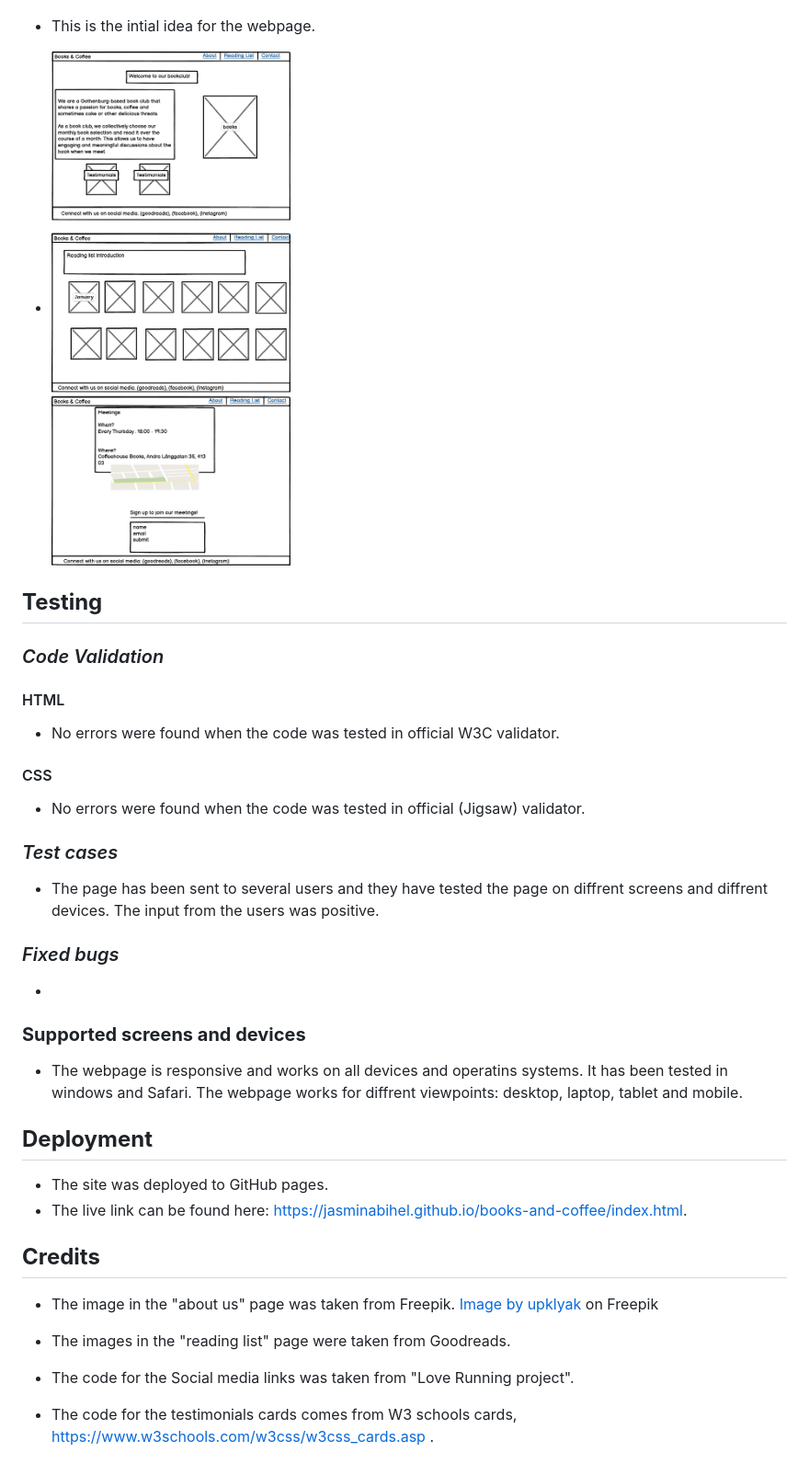
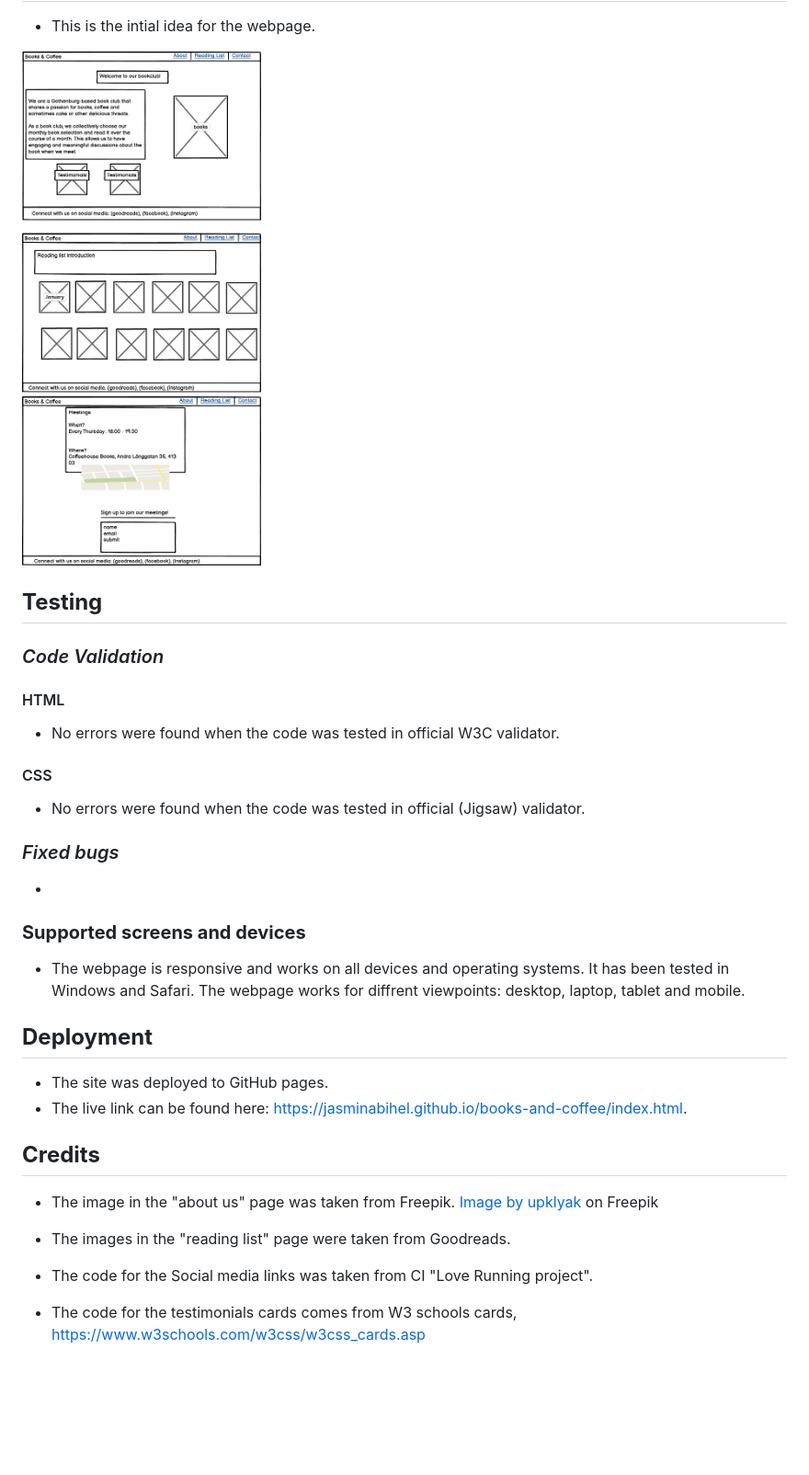
Before and after one commit to jasminabihel/books-and-coffee, a Markdown page: README.md, the part around the change printed below. Shown: that part at 92% size. Drawn GitHub-style; blank space fills up the shorter version.

```diff
--- a/README.md
+++ b/README.md
@@ -52,25 +59,26 @@ Books&Coffee is a site for booklovers based in Gothenborg, Sweden. This site is
 
  * This is the intial idea for the webpage.
 
-* ![Alt text](/assets/images/Bookclub%20project%20Books%20%26%20Coffee.png)
+![Alt text](/assets/images/Bookclub%20project%20Books%20%26%20Coffee.png)
 
 ## **Testing**
 
-### *Code Validation*
+### *Code Validation* ####
 
 #### HTML
+
 * No errors were found when the code was tested in official W3C validator.
+
 #### CSS
+
 * No errors were found when the code was tested in official (Jigsaw) validator.
 
-### *Test cases*
-* The page has been sent to several users and they have tested the page on diffrent screens and diffrent devices. The input from the users was positive.
+### *Fixed bugs* ###
 
-### *Fixed bugs*
 *
 
-### **Supported screens and devices**
-* The webpage is responsive and works on all devices and operatins systems. It has been tested in windows and Safari. The webpage works for diffrent viewpoints: desktop, laptop, tablet and mobile.
+### **Supported screens and devices** ###
+* The webpage is responsive and works on all devices and operating systems. It has been tested in Windows and Safari. The webpage works for diffrent viewpoints: desktop, laptop, tablet and mobile.
 
 ## **Deployment**
 * The site was deployed to GitHub pages.
@@ -82,6 +90,6 @@ Books&Coffee is a site for booklovers based in Gothenborg, Sweden. This site is
 
 * The images in the "reading list" page were taken from Goodreads.
 
-* The code for the Social media links was taken from "Love Running project".
+* The code for the Social media links was taken from CI "Love Running project".
 
-* The code for the testimonials cards comes from W3 schools cards, https://www.w3schools.com/w3css/w3css_cards.asp .
+* The code for the testimonials cards comes from W3 schools cards, https://www.w3schools.com/w3css/w3css_cards.asp
```
Also changed, not shown: other parts of README.md (+21 -14 lines).
